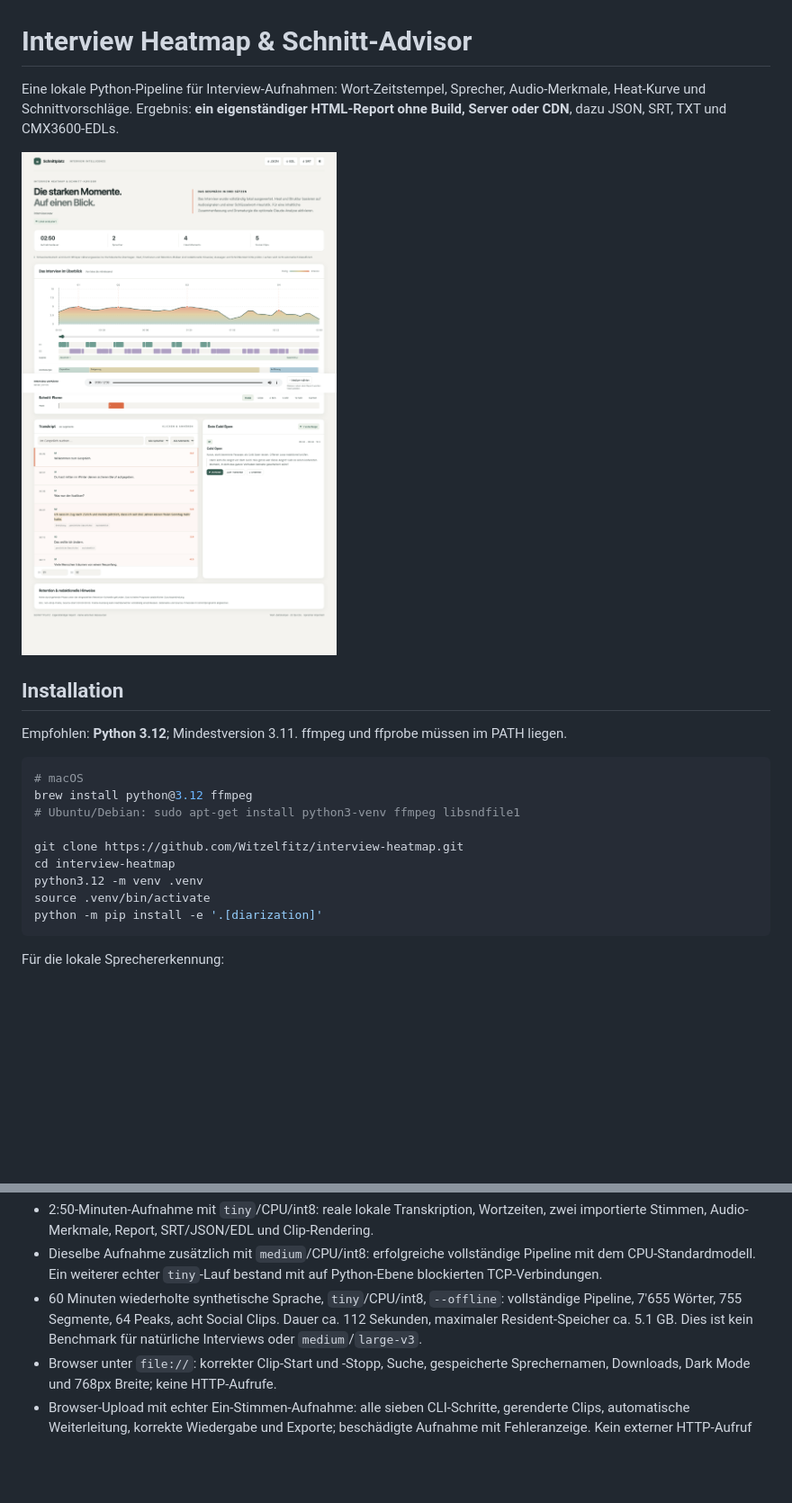
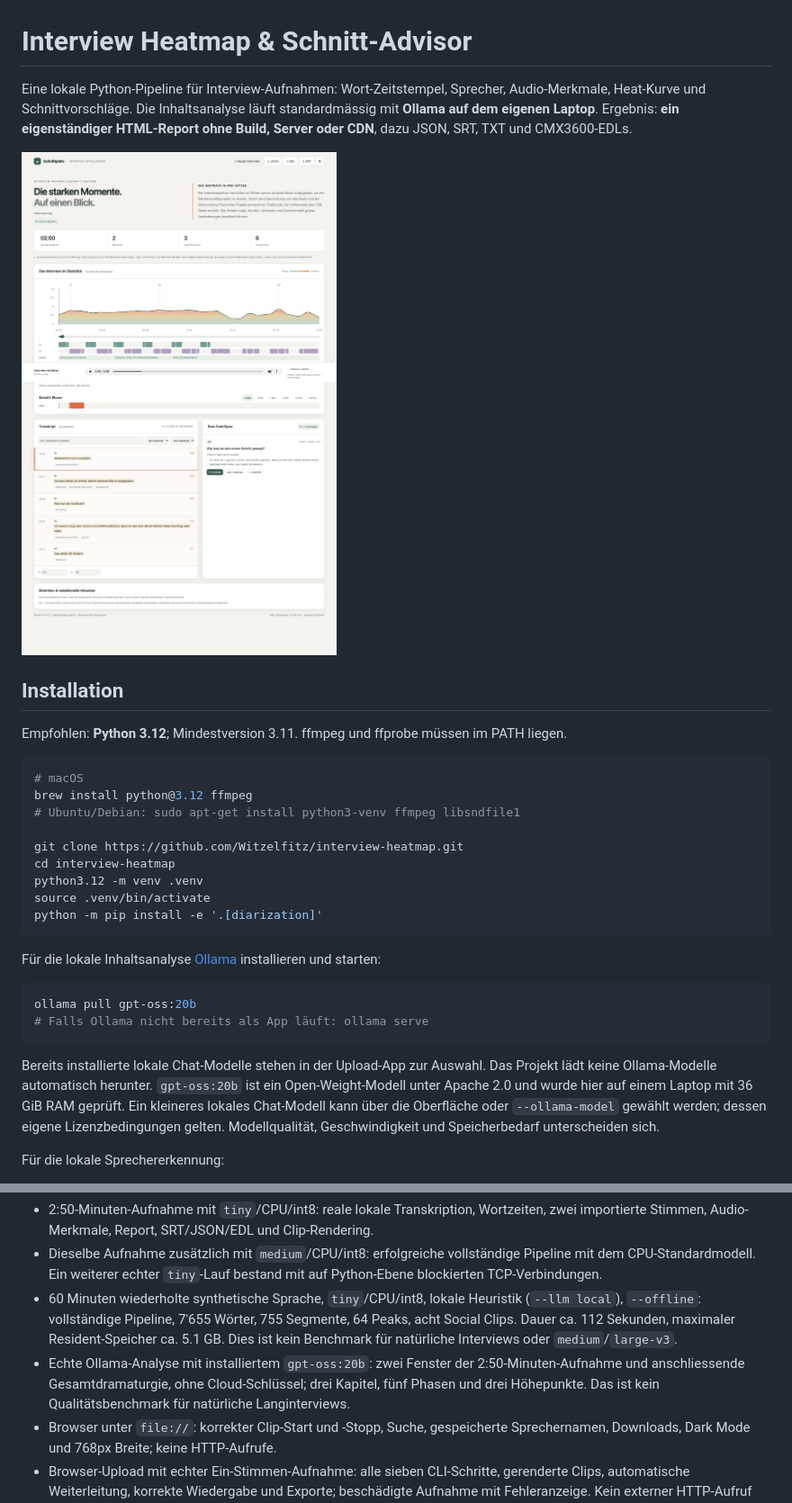
Before and after one commit to Witzelfitz/interview-heatmap, a Markdown page: README.md, 2 parts joined by grey strips. Shown: that part at 90% size. Rendered like a GitHub page; pictures changed too: docs/preview.png; blank space fills up the shorter version.

Commit message:
Run semantic interview analysis locally with Ollama and license code under MIT

````diff
--- a/README.md
+++ b/README.md
@@ -1,6 +1,6 @@
 # Interview Heatmap & Schnitt-Advisor
 
-Eine lokale Python-Pipeline für Interview-Aufnahmen: Wort-Zeitstempel, Sprecher, Audio-Merkmale, Heat-Kurve und Schnittvorschläge. Ergebnis: **ein eigenständiger HTML-Report ohne Build, Server oder CDN**, dazu JSON, SRT, TXT und CMX3600-EDLs.
+Eine lokale Python-Pipeline für Interview-Aufnahmen: Wort-Zeitstempel, Sprecher, Audio-Merkmale, Heat-Kurve und Schnittvorschläge. Die Inhaltsanalyse läuft standardmässig mit **Ollama auf dem eigenen Laptop**. Ergebnis: **ein eigenständiger HTML-Report ohne Build, Server oder CDN**, dazu JSON, SRT, TXT und CMX3600-EDLs.
 
 ![Report mit Heat-Kurve und Schnittspuren](docs/preview.png)
 
@@ -19,6 +19,15 @@ python3.12 -m venv .venv
 source .venv/bin/activate
 python -m pip install -e '.[diarization]'
 ```
+
+Für die lokale Inhaltsanalyse [Ollama](https://ollama.com/) installieren und starten:
+
+```bash
+ollama pull gpt-oss:20b
+# Falls Ollama nicht bereits als App läuft: ollama serve
+```
+
+Bereits installierte lokale Chat-Modelle stehen in der Upload-App zur Auswahl. Das Projekt lädt keine Ollama-Modelle automatisch herunter. `gpt-oss:20b` ist ein Open-Weight-Modell unter Apache 2.0 und wurde hier auf einem Laptop mit 36 GiB RAM geprüft. Ein kleineres lokales Chat-Modell kann über die Oberfläche oder `--ollama-model` gewählt werden; dessen eigene Lizenzbedingungen gelten. Modellqualität, Geschwindigkeit und Speicherbedarf unterscheiden sich.
 
 Für die lokale Sprechererkennung:
 
@@ -197,7 +222,8 @@ Auf dem Entwicklungsrechner geprüft:
 
 - 2:50-Minuten-Aufnahme mit `tiny`/CPU/int8: reale lokale Transkription, Wortzeiten, zwei importierte Stimmen, Audio-Merkmale, Report, SRT/JSON/EDL und Clip-Rendering.
 - Dieselbe Aufnahme zusätzlich mit `medium`/CPU/int8: erfolgreiche vollständige Pipeline mit dem CPU-Standardmodell. Ein weiterer echter `tiny`-Lauf bestand mit auf Python-Ebene blockierten TCP-Verbindungen.
-- 60 Minuten wiederholte synthetische Sprache, `tiny`/CPU/int8, `--offline`: vollständige Pipeline, 7'655 Wörter, 755 Segmente, 64 Peaks, acht Social Clips. Dauer ca. 112 Sekunden, maximaler Resident-Speicher ca. 5.1 GB. Dies ist kein Benchmark für natürliche Interviews oder `medium`/`large-v3`.
+- 60 Minuten wiederholte synthetische Sprache, `tiny`/CPU/int8, lokale Heuristik (`--llm local`), `--offline`: vollständige Pipeline, 7'655 Wörter, 755 Segmente, 64 Peaks, acht Social Clips. Dauer ca. 112 Sekunden, maximaler Resident-Speicher ca. 5.1 GB. Dies ist kein Benchmark für natürliche Interviews oder `medium`/`large-v3`.
+- Echte Ollama-Analyse mit installiertem `gpt-oss:20b`: zwei Fenster der 2:50-Minuten-Aufnahme und anschliessende Gesamtdramaturgie, ohne Cloud-Schlüssel; drei Kapitel, fünf Phasen und drei Höhepunkte. Das ist kein Qualitätsbenchmark für natürliche Langinterviews.
 - Browser unter `file://`: korrekter Clip-Start und -Stopp, Suche, gespeicherte Sprechernamen, Downloads, Dark Mode und 768px Breite; keine HTTP-Aufrufe.
 - Browser-Upload mit echter Ein-Stimmen-Aufnahme: alle sieben CLI-Schritte, gerenderte Clips, automatische Weiterleitung, korrekte Wiedergabe und Exporte; beschädigte Aufnahme mit Fehleranzeige. Kein externer HTTP-Aufruf des Browsers. Automatische Server-Tests prüfen zusätzlich Upload-Isolation, Limits, Origin/CSRF/Host-Schutz, Byte-Ranges, Neustart/Wiederaufnahme und das Entfernen von Schlüsseln aus Logs.
 - Automatische Tests für echte Zitatprüfung, Cache-Invalidierung, individuelle Sprecher-Normalisierung, Zeitbudgets, Schnittgrenzen, EDL-Timecodes, HTML-Injection, LLM-Verträge und Remote-Chunk-Offsets.
````
Also changed, not shown: other parts of README.md (+29 -7 lines), THIRD_PARTY_NOTICES.md (added, +22 -0 lines), docs/upload.png, 13 other files.
